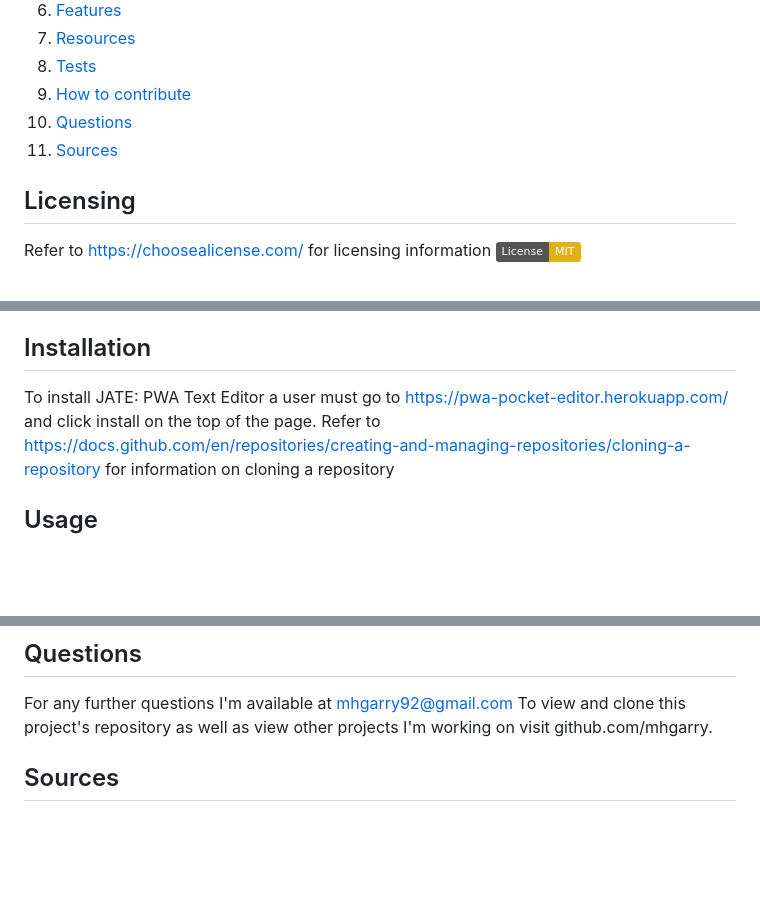
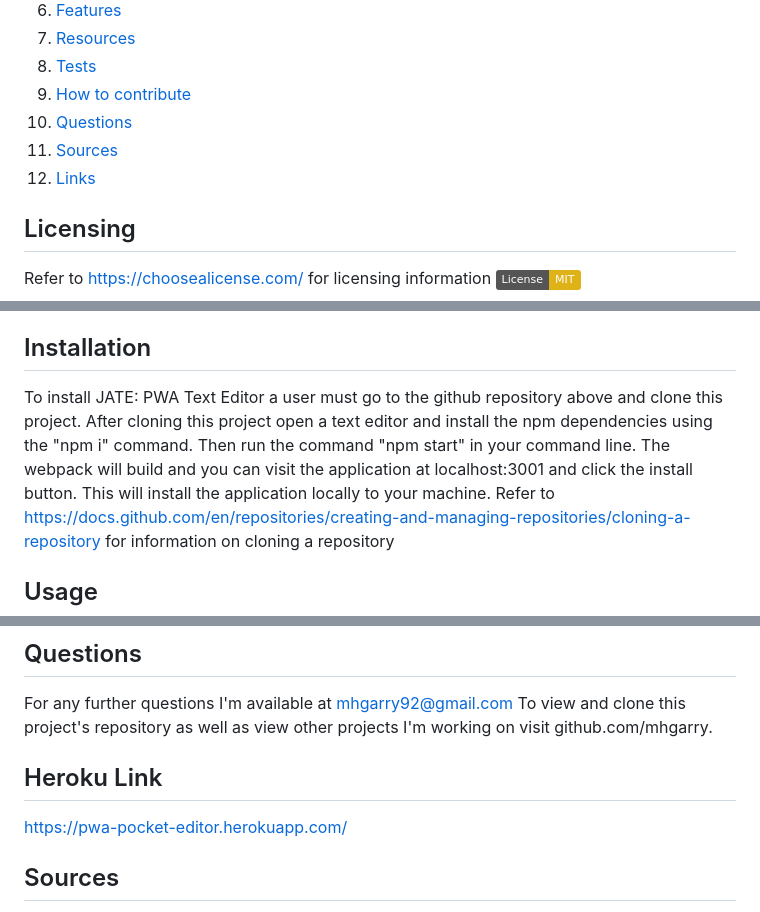
Before and after one commit to mhgarry/lets_code_pwa, a Markdown page: README.md, 3 parts joined by grey strips. Rendered like a GitHub page; badges without logos; blank space fills up the shorter version.

```diff
--- a/README.md
+++ b/README.md
@@ -12,7 +12,7 @@
 9. [How to contribute](#how-to-contribute)
 10. [Questions](#questions)
 11. [Sources](#sources)
-
+12. [Links](#heroku-link)
 ## Licensing
 Refer to <https://choosealicense.com/> for licensing information
 [![License: MIT](https://img.shields.io/badge/License-MIT-yellow.svg)](https://opensource.org/licenses/MIT)
@@ -25,7 +25,7 @@ Refer to <https://choosealicense.com/> for licensing information
 
 ## Installation
 
-To install JATE: PWA Text Editor a user must go to https://pwa-pocket-editor.herokuapp.com/ and click install on the top of the page.
+To install JATE: PWA Text Editor a user must go to the github repository above and clone this project. After cloning this project open a text editor and install the npm dependencies using the "npm i" command. Then run the command "npm start" in your command line. The webpack will build and you can visit the application at localhost:3001 and click the install button. This will install the application locally to your machine.
  Refer to https://docs.github.com/en/repositories/creating-and-managing-repositories/cloning-a-repository for information on cloning a repository
 
 ## Usage
@@ -73,6 +73,8 @@ Developers can contribute to this project by cloning this repository and using b
 For any further questions I'm available at mhgarry92@gmail.com
 To view and clone this project's repository as well as view other projects I'm working on visit github.com/mhgarry.
 
+## Heroku Link
+https://pwa-pocket-editor.herokuapp.com/
 
 ## Sources
 https://www.smashingmagazine.com/2016/08/a-beginners-guide-to-progressive-web-apps/
```
